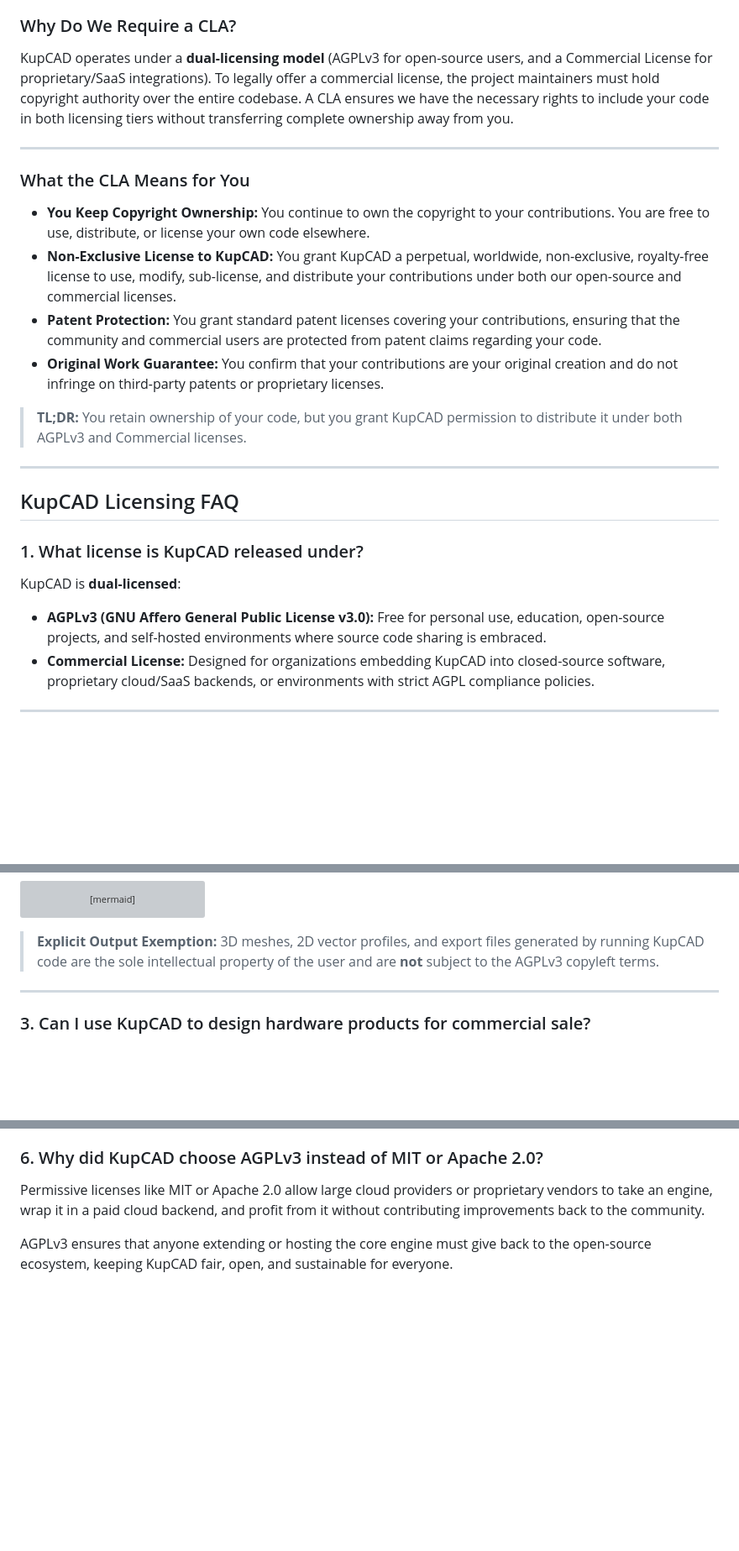
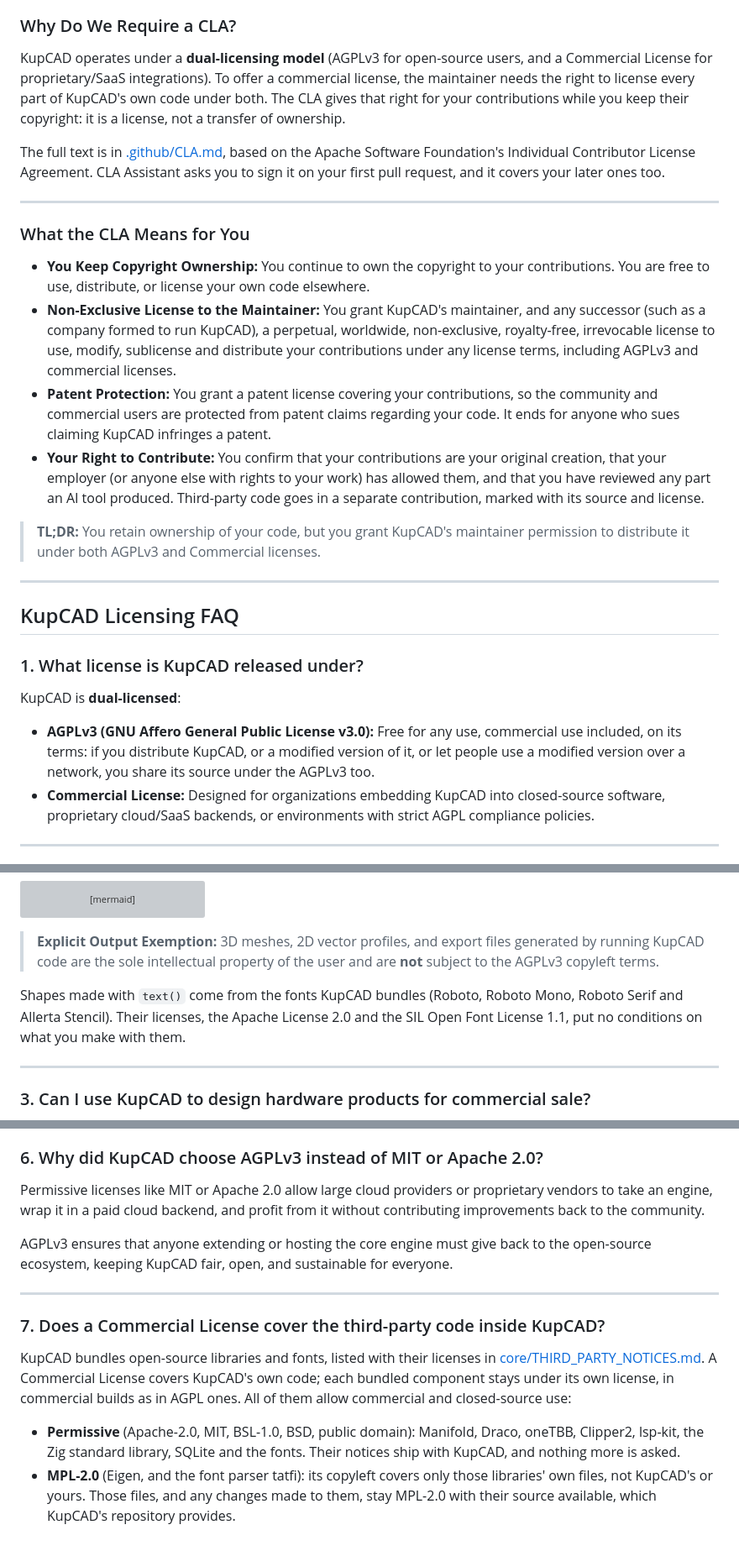
Before and after one commit to kupcad/kupcad, a Markdown page: LICENSE-FAQ.md, 3 parts joined by grey strips. Shown at 84% size. GitHub-like rendering; blank space fills up the shorter version; grey boxes are pictures that could not be loaded.

Commit message:
license FAQ: matches the new CLA, and answers for bundled code and fonts
The FAQ said the maintainers must hold copyright over all the code, which
the CLA doesn't ask (contributors keep theirs), summed up the old CLA's
grant to "KupCAD", and called the AGPL free "for personal use", which
reads as if commercial use weren't. It now summarizes the CLA as it is,
says what the AGPL asks, and answers two questions a commercial customer
will have: that shapes made with text() carry no font license terms, and
what a commercial license covers of the bundled third-party code (each
keeps its own license; the MPL parts stay MPL).

Co-Authored-By: Claude Opus 5.5 <noreply@anthropic.com>

````diff
--- a/LICENSE-FAQ.md
+++ b/LICENSE-FAQ.md
@@ -4,18 +4,20 @@ To ensure KupCAD remains a healthy open-source project while sustaining long-ter
 
 ### Why Do We Require a CLA?
 
-KupCAD operates under a **dual-licensing model** (AGPLv3 for open-source users, and a Commercial License for proprietary/SaaS integrations). To legally offer a commercial license, the project maintainers must hold copyright authority over the entire codebase. A CLA ensures we have the necessary rights to include your code in both licensing tiers without transferring complete ownership away from you.
+KupCAD operates under a **dual-licensing model** (AGPLv3 for open-source users, and a Commercial License for proprietary/SaaS integrations). To offer a commercial license, the maintainer needs the right to license every part of KupCAD's own code under both. The CLA gives that right for your contributions while you keep their copyright: it is a license, not a transfer of ownership.
+
+The full text is in [.github/CLA.md](.github/CLA.md), based on the Apache Software Foundation's Individual Contributor License Agreement. CLA Assistant asks you to sign it on your first pull request, and it covers your later ones too.
 
 ---
 
 ### What the CLA Means for You
 
 * **You Keep Copyright Ownership:** You continue to own the copyright to your contributions. You are free to use, distribute, or license your own code elsewhere.
-* **Non-Exclusive License to KupCAD:** You grant KupCAD a perpetual, worldwide, non-exclusive, royalty-free license to use, modify, sub-license, and distribute your contributions under both our open-source and commercial licenses.
-* **Patent Protection:** You grant standard patent licenses covering your contributions, ensuring that the community and commercial users are protected from patent claims regarding your code.
-* **Original Work Guarantee:** You confirm that your contributions are your original creation and do not infringe on third-party patents or proprietary licenses.
+* **Non-Exclusive License to the Maintainer:** You grant KupCAD's maintainer, and any successor (such as a company formed to run KupCAD), a perpetual, worldwide, non-exclusive, royalty-free, irrevocable license to use, modify, sublicense and distribute your contributions under any license terms, including AGPLv3 and commercial licenses.
+* **Patent Protection:** You grant a patent license covering your contributions, so the community and commercial users are protected from patent claims regarding your code. It ends for anyone who sues claiming KupCAD infringes a patent.
+* **Your Right to Contribute:** You confirm that your contributions are your original creation, that your employer (or anyone else with rights to your work) has allowed them, and that you have reviewed any part an AI tool produced. Third-party code goes in a separate contribution, marked with its source and license.
 
-> **TL;DR:** You retain ownership of your code, but you grant KupCAD permission to distribute it under both AGPLv3 and Commercial licenses.
+> **TL;DR:** You retain ownership of your code, but you grant KupCAD's maintainer permission to distribute it under both AGPLv3 and Commercial licenses.
 
 ---
 
@@ -25,7 +27,7 @@ KupCAD operates under a **dual-licensing model** (AGPLv3 for open-source users,
 
 KupCAD is **dual-licensed**:
 
-* **AGPLv3 (GNU Affero General Public License v3.0):** Free for personal use, education, open-source projects, and self-hosted environments where source code sharing is embraced.
+* **AGPLv3 (GNU Affero General Public License v3.0):** Free for any use, commercial use included, on its terms: if you distribute KupCAD, or a modified version of it, or let people use a modified version over a network, you share its source under the AGPLv3 too.
 * **Commercial License:** Designed for organizations embedding KupCAD into closed-source software, proprietary cloud/SaaS backends, or environments with strict AGPL compliance policies.
 
 ---
@@ -45,6 +47,8 @@ flowchart LR
 ```
 
 > **Explicit Output Exemption:** 3D meshes, 2D vector profiles, and export files generated by running KupCAD code are the sole intellectual property of the user and are **not** subject to the AGPLv3 copyleft terms.
+
+Shapes made with `text()` come from the fonts KupCAD bundles (Roboto, Roboto Mono, Roboto Serif and Allerta Stencil). Their licenses, the Apache License 2.0 and the SIL Open Font License 1.1, put no conditions on what you make with them.
 
 ---
 
@@ -76,3 +80,12 @@ You require a Commercial License if you plan to:
 Permissive licenses like MIT or Apache 2.0 allow large cloud providers or proprietary vendors to take an engine, wrap it in a paid cloud backend, and profit from it without contributing improvements back to the community.
 
 AGPLv3 ensures that anyone extending or hosting the core engine must give back to the open-source ecosystem, keeping KupCAD fair, open, and sustainable for everyone.
+
+---
+
+### 7. Does a Commercial License cover the third-party code inside KupCAD?
+
+KupCAD bundles open-source libraries and fonts, listed with their licenses in [core/THIRD_PARTY_NOTICES.md](core/THIRD_PARTY_NOTICES.md). A Commercial License covers KupCAD's own code; each bundled component stays under its own license, in commercial builds as in AGPL ones. All of them allow commercial and closed-source use:
+
+* **Permissive** (Apache-2.0, MIT, BSL-1.0, BSD, public domain): Manifold, Draco, oneTBB, Clipper2, lsp-kit, the Zig standard library, SQLite and the fonts. Their notices ship with KupCAD, and nothing more is asked.
+* **MPL-2.0** (Eigen, and the font parser tatfi): its copyleft covers only those libraries' own files, not KupCAD's or yours. Those files, and any changes made to them, stay MPL-2.0 with their source available, which KupCAD's repository provides.
````
